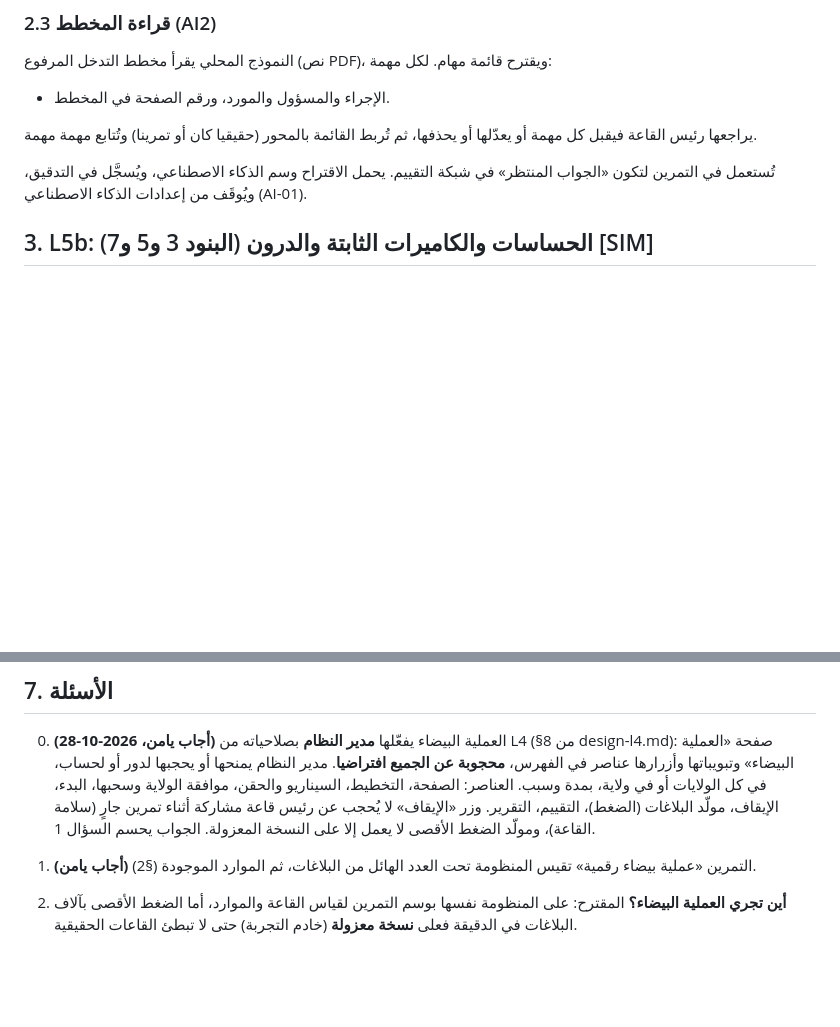
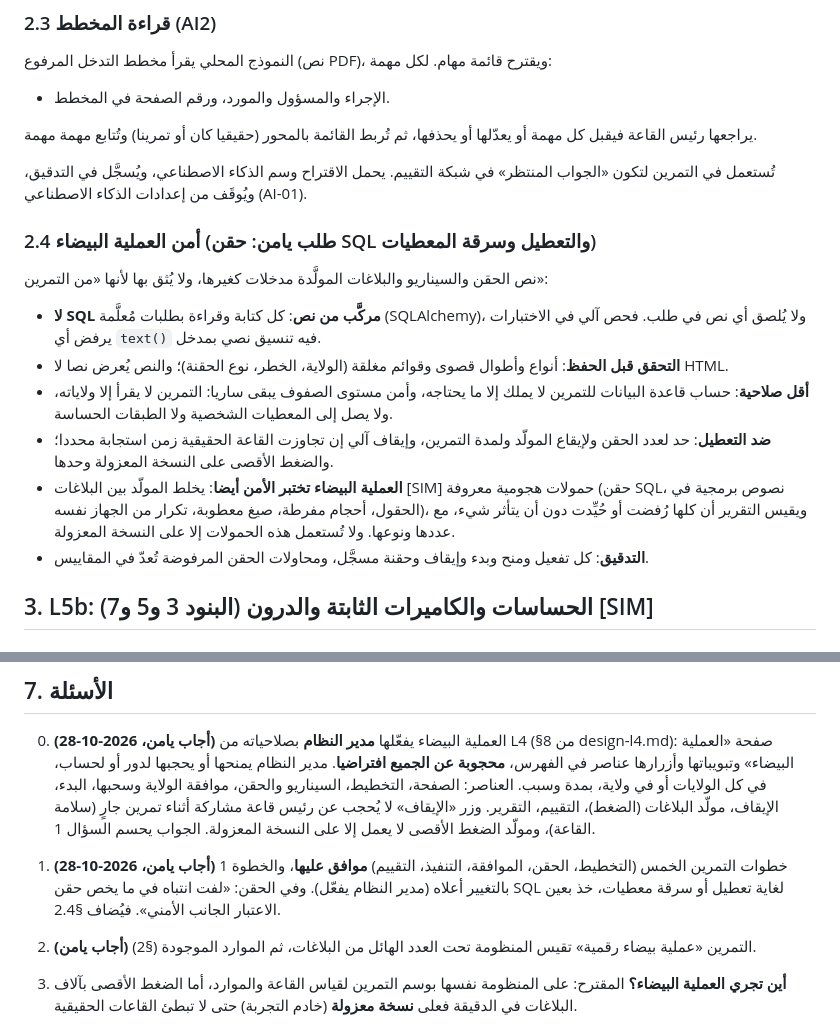
Before and after one commit to mouhabouk/E-HIMAYA, a Markdown page: docs/phase-l/design-l5.md, 2 parts joined by grey strips. GitHub-like rendering; blank space fills up the shorter version.

Commit message:
L5 design: exercise steps approved; security of the dry run (SQL injection, denial, data theft)
Co-Authored-By: Claude Opus 5.5 <noreply@anthropic.com>
Claude-Session: https://claude.ai/code/session_013yJvG4yYKtFvwtc61ddL95

```diff
--- a/docs/phase-l/design-l5.md
+++ b/docs/phase-l/design-l5.md
@@ -73,6 +73,22 @@
 يراجعها رئيس القاعة فيقبل كل مهمة أو يعدّلها أو يحذفها، ثم تُربط القائمة بالمحور (حقيقيا كان أو تمرينا) وتُتابع مهمة مهمة.
 
 تُستعمل في التمرين لتكون «الجواب المنتظر» في شبكة التقييم. يحمل الاقتراح وسم الذكاء الاصطناعي، ويُسجَّل في التدقيق، ويُوقَف من إعدادات الذكاء الاصطناعي (AI-01).
+
+### 2.4 أمن العملية البيضاء (طلب يامن: حقن SQL والتعطيل وسرقة المعطيات)
+
+نص الحقن والسيناريو والبلاغات المولَّدة مدخلات كغيرها، ولا يُثق بها لأنها «من التمرين»:
+
+- **لا SQL مركَّب من نص**: كل كتابة وقراءة بطلبات مُعلَّمة (SQLAlchemy)، ولا يُلصق أي نص في طلب. فحص آلي في
+  الاختبارات يرفض أي `text()` فيه تنسيق نصي بمدخل.
+- **التحقق قبل الحفظ**: أنواع وأطوال قصوى وقوائم مغلقة (الولاية، الخطر، نوع الحقنة)؛ والنص يُعرض نصا لا HTML.
+- **أقل صلاحية**: حساب قاعدة البيانات للتمرين لا يملك إلا ما يحتاجه، وأمن مستوى الصفوف يبقى ساريا: التمرين لا
+  يقرأ إلا ولاياته، ولا يصل إلى المعطيات الشخصية ولا الطبقات الحساسة.
+- **ضد التعطيل**: حد لعدد الحقن ولإيقاع المولّد ولمدة التمرين، وإيقاف آلي إن تجاوزت القاعة الحقيقية زمن استجابة
+  محددا؛ والضغط الأقصى على النسخة المعزولة وحدها.
+- **العملية البيضاء تختبر الأمن أيضا**: يخلط المولّد بين البلاغات [SIM] حمولات هجومية معروفة (حقن SQL، نصوص
+  برمجية في الحقول، أحجام مفرطة، صيغ معطوبة، تكرار من الجهاز نفسه)، ويقيس التقرير أن كلها رُفضت أو حُيِّدت دون أن
+  يتأثر شيء، مع عددها ونوعها. ولا تُستعمل هذه الحمولات إلا على النسخة المعزولة.
+- **التدقيق**: كل تفعيل ومنح وبدء وإيقاف وحقنة مسجَّل، ومحاولات الحقن المرفوضة تُعدّ في المقاييس.
 
 ## 3. L5b: الحساسات والكاميرات الثابتة والدرون (البنود 3 و5 و7) [SIM]
 
@@ -181,6 +197,9 @@
    يحجبها لدور أو لحساب، في كل الولايات أو في ولاية، بمدة وسبب. العناصر: الصفحة، التخطيط، السيناريو والحقن،
    موافقة الولاية وسحبها، البدء، الإيقاف، مولّد البلاغات (الضغط)، التقييم، التقرير. وزر «الإيقاف» لا يُحجب عن رئيس قاعة
    مشاركة أثناء تمرين جارٍ (سلامة القاعة)، ومولّد الضغط الأقصى لا يعمل إلا على النسخة المعزولة. الجواب يحسم السؤال 1.
+000. **(أجاب يامن، 2026-10-28)** خطوات التمرين الخمس (التخطيط، الحقن، الموافقة، التنفيذ، التقييم) **موافق عليها**،
+   والخطوة 1 بالتغيير أعلاه (مدير النظام يفعّل). وفي الحقن: «لفت انتباه في ما يخص حقن SQL لغاية تعطيل أو سرقة
+   معطيات، خذ بعين الاعتبار الجانب الأمني». فيُضاف §2.4.
 0. **(أجاب يامن)** التمرين «عملية بيضاء رقمية» تقيس المنظومة تحت العدد الهائل من البلاغات، ثم الموارد الموجودة (§2).
 7. **أين تجري العملية البيضاء؟** المقترح: على المنظومة نفسها بوسم التمرين لقياس القاعة والموارد، أما الضغط الأقصى
    بآلاف البلاغات في الدقيقة فعلى **نسخة معزولة** (خادم التجربة) حتى لا تبطئ القاعات الحقيقية.
```
